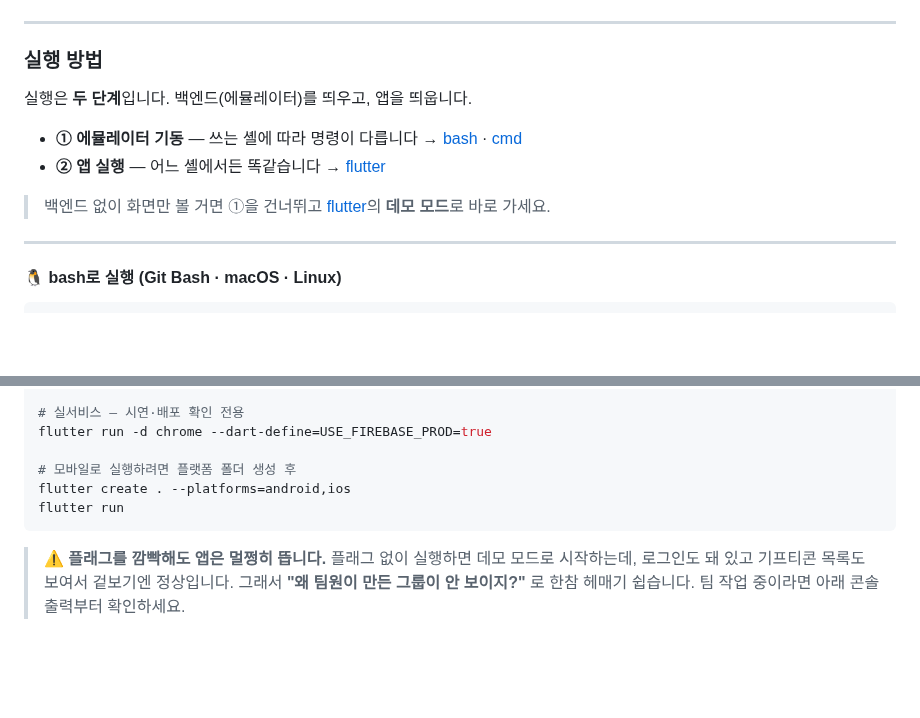
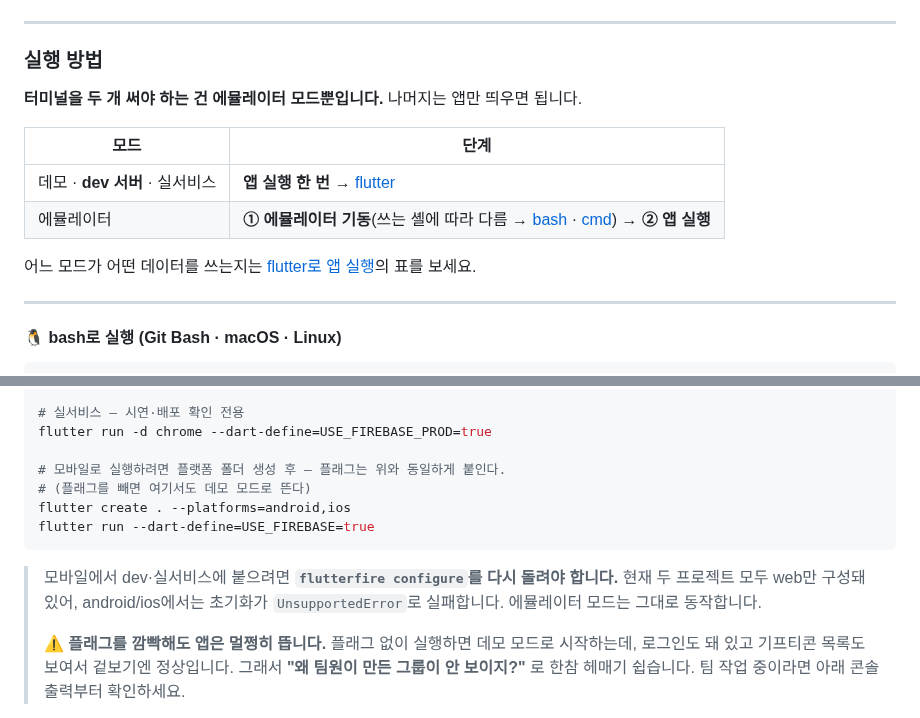
Before and after one commit to Jiwonang/KeepCon, a Markdown page: README.md, 2 parts joined by grey strips. GitHub-like rendering; blank space fills up the shorter version.

````diff
--- a/README.md
+++ b/README.md
@@ -77,12 +77,14 @@ flutter pub get
 
 ### 실행 방법
 
-실행은 **두 단계**입니다. 백엔드(에뮬레이터)를 띄우고, 앱을 띄웁니다.
+**터미널을 두 개 써야 하는 건 에뮬레이터 모드뿐입니다.** 나머지는 앱만 띄우면 됩니다.
 
-- **① 에뮬레이터 기동** — 쓰는 셸에 따라 명령이 다릅니다 → [bash](#-bash로-실행-git-bash--macos--linux) · [cmd](#-cmd로-실행-windows)
-- **② 앱 실행** — 어느 셸에서든 똑같습니다 → [flutter](#-flutter로-앱-실행-공통)
+| 모드 | 단계 |
+|------|------|
+| 데모 · **dev 서버** · 실서비스 | **앱 실행 한 번** → [flutter](#-flutter로-앱-실행-공통) |
+| 에뮬레이터 | **① 에뮬레이터 기동**(쓰는 셸에 따라 다름 → [bash](#-bash로-실행-git-bash--macos--linux) · [cmd](#-cmd로-실행-windows)) → **② 앱 실행** |
 
-> 백엔드 없이 화면만 볼 거면 ①을 건너뛰고 [flutter](#-flutter로-앱-실행-공통)의 **데모 모드**로 바로 가세요.
+어느 모드가 어떤 데이터를 쓰는지는 [flutter로 앱 실행](#-flutter로-앱-실행-공통)의 표를 보세요.
 
 ---
 
@@ -148,11 +150,14 @@ flutter run -d chrome --dart-define=USE_FIREBASE=true
 # 실서비스 — 시연·배포 확인 전용
 flutter run -d chrome --dart-define=USE_FIREBASE_PROD=true
 
-# 모바일로 실행하려면 플랫폼 폴더 생성 후
+# 모바일로 실행하려면 플랫폼 폴더 생성 후 — 플래그는 위와 동일하게 붙인다.
+# (플래그를 빼면 여기서도 데모 모드로 뜬다)
 flutter create . --platforms=android,ios
-flutter run
+flutter run --dart-define=USE_FIREBASE=true
 ```
 
+> 모바일에서 dev·실서비스에 붙으려면 **`flutterfire configure`를 다시 돌려야 합니다.** 현재 두 프로젝트 모두 web만 구성돼 있어, android/ios에서는 초기화가 `UnsupportedError`로 실패합니다. 에뮬레이터 모드는 그대로 동작합니다.
+>
 > ⚠️ **플래그를 깜빡해도 앱은 멀쩡히 뜹니다.** 플래그 없이 실행하면 데모 모드로 시작하는데, 로그인도 돼 있고 기프티콘 목록도 보여서 겉보기엔 정상입니다. 그래서 **"왜 팀원이 만든 그룹이 안 보이지?"** 로 한참 헤매기 쉽습니다. 팀 작업 중이라면 아래 콘솔 출력부터 확인하세요.
 
 **어디에 붙었는지는 콘솔에 찍힙니다** — 헤매기 전에 여기부터 보세요:
````
Also changed, not shown: docs/GETTING_STARTED.md (+37 -10 lines).
